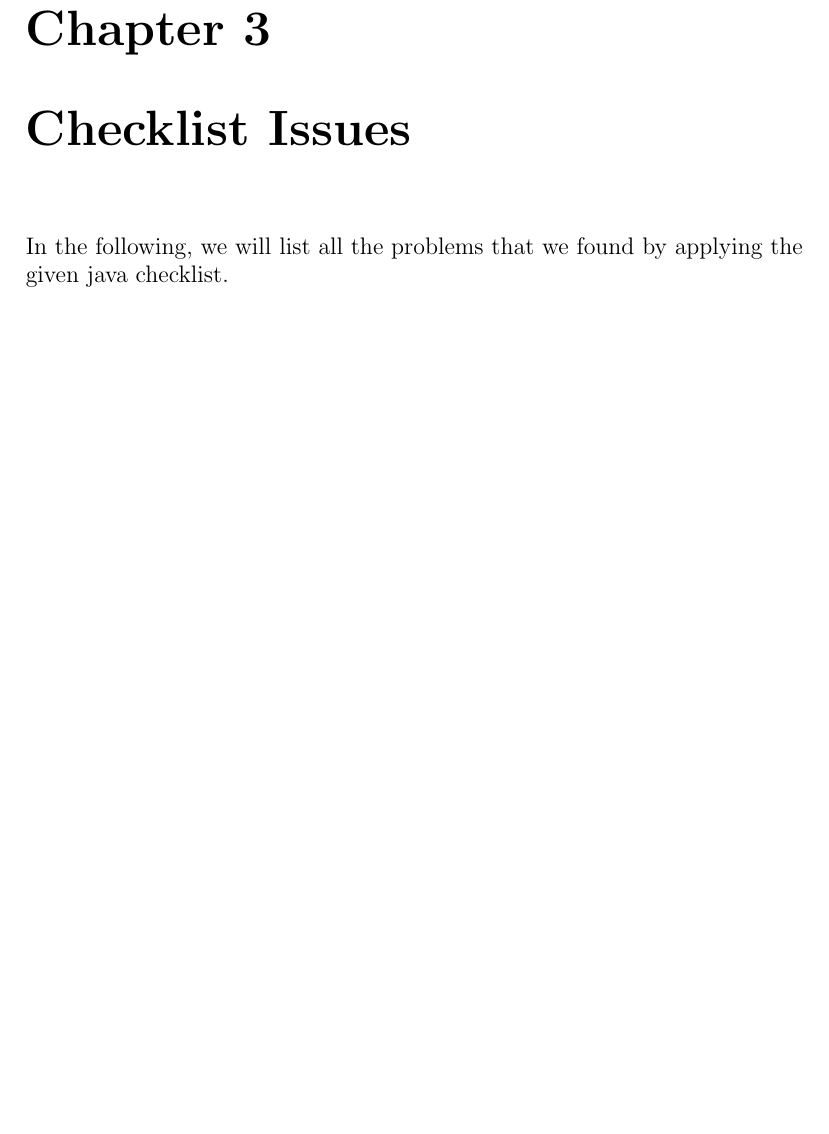
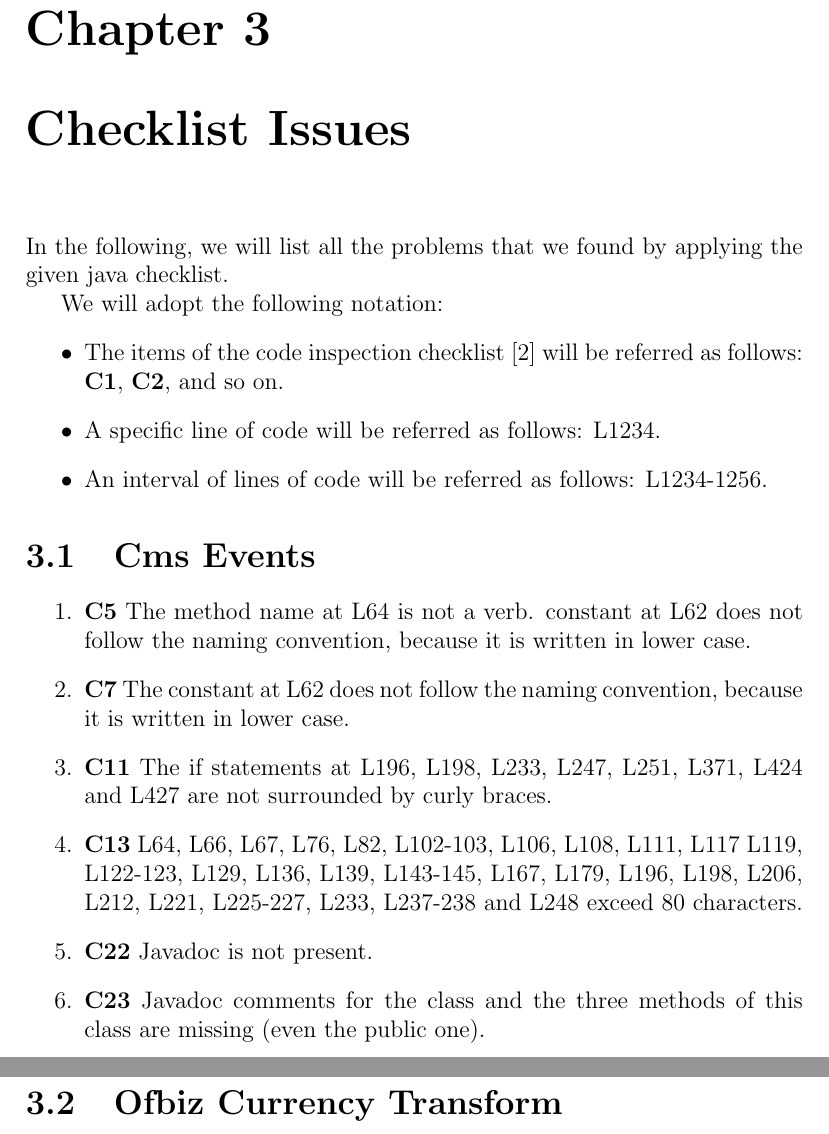
Before and after one commit to marcomiglionico94/Software-Engineering-2-Project, a LaTeX document (src/ci/main.tex, which reads src/ci/checklist_issues/chapter_descr.tex, src/ci/checklist_issues/cms_events.tex, src/ci/checklist_issues/ofbiz_currency_transform.tex): part of page 5 of 7 before the commit and two parts of pages 5 and 6 of 8 after it, the two joined at a grey line, cut so that both start at the same text, the shorter picture padded with empty space. Compiled offline with pdfLaTeX.

Commit message:
added some checklist problems in ci

```diff
--- a/src/ci/checklist_issues/chapter_descr.tex
+++ b/src/ci/checklist_issues/chapter_descr.tex
@@ -2,3 +2,11 @@
 % Explain which point is not fulfilled and why.
 
 In the following, we will list all the problems that we found by applying the given java checklist.
+
+We will adopt the following notation:
+\begin{itemize}
+	\item The items of the code inspection checklist [2] will be referred as follows:
+\textbf{C1}, \textbf{C2}, and so on.
+	\item A specific line of code will be referred as follows: L1234.
+	\item An interval of lines of code will be referred as follows: L1234-1256.
+\end{itemize}
--- /dev/null
+++ b/src/ci/checklist_issues/cms_events.tex
@@ -0,0 +1,9 @@
+\section{Cms Events}
+\begin{enumerate}
+\item \textbf{C5} The method name at L64 is not a verb. constant at L62 does not follow the naming convention, because it is written in lower case.
+\item \textbf{C7} The constant at L62 does not follow the naming convention, because it is written in lower case.
+\item \textbf{C11} The if statements at L196, L198, L233, L247, L251, L371, L424 and L427 are not surrounded by curly braces.
+\item \textbf{C13} L64, L66, L67, L76, L82, L102-103, L106, L108, L111, L117 L119, L122-123, L129, L136, L139, L143-145, L167, L179, L196, L198, L206, L212, L221, L225-227, L233, L237-238 and L248 exceed 80 characters.
+\item \textbf{C22} Javadoc is not present.
+\item \textbf{C23} Javadoc comments for the class and the three methods of this class are missing (even the public one).
+\end{enumerate}
--- /dev/null
+++ b/src/ci/checklist_issues/ofbiz_currency_transform.tex
@@ -0,0 +1 @@
+\section{Ofbiz Currency Transform}
```
Also changed, not shown: src/ci/main.tex (+2 -0 lines).
